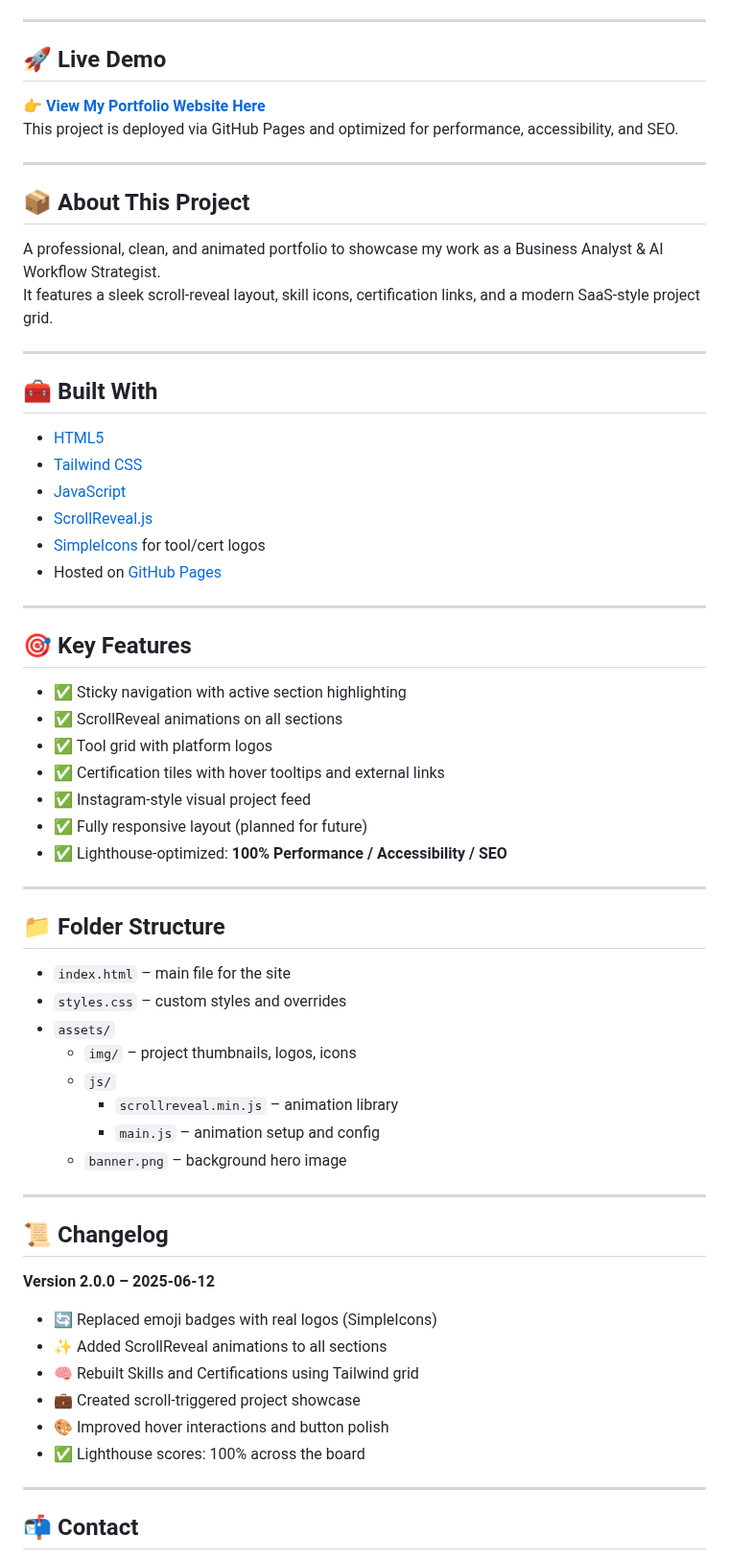
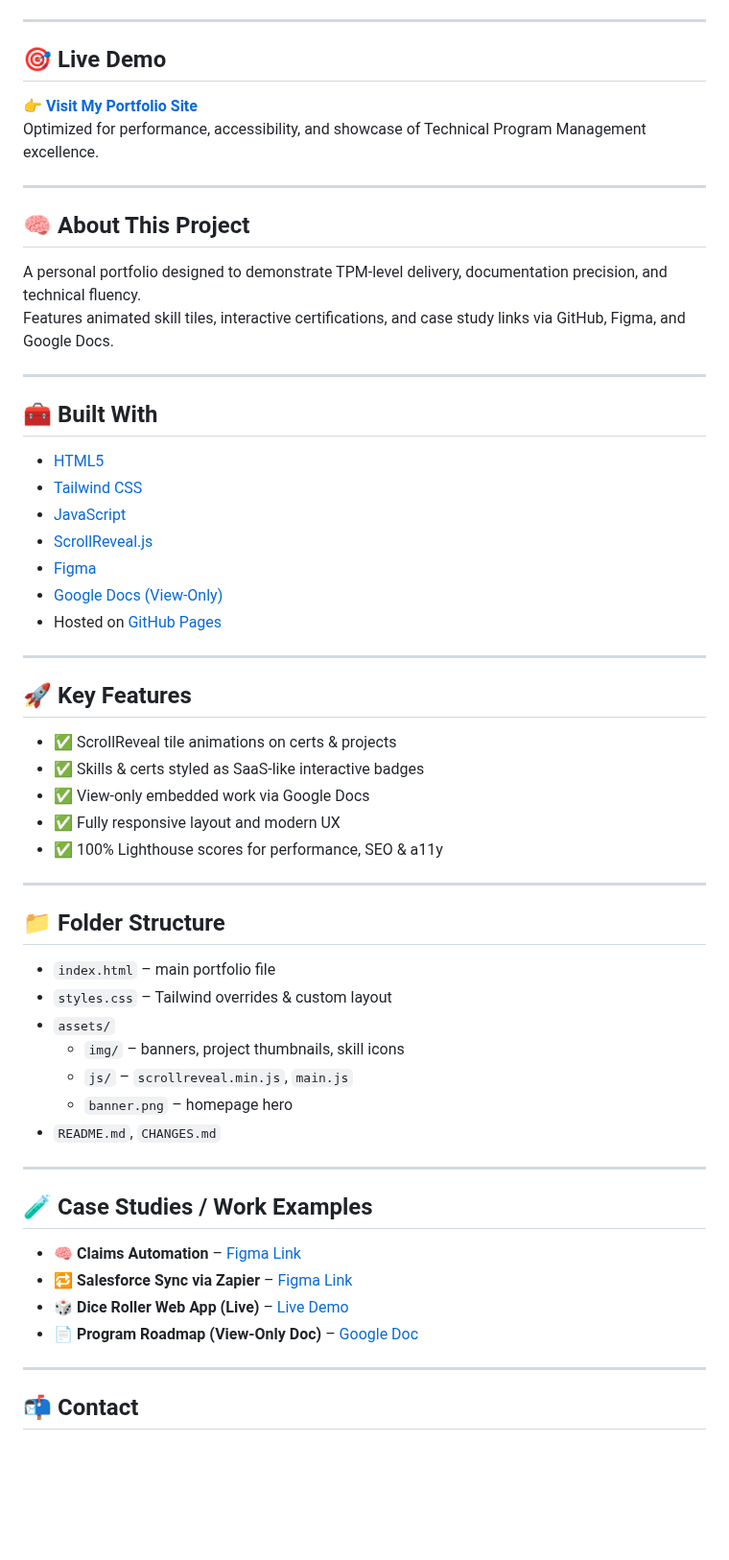
Before and after one commit to FundsCatcher/lumrodpro.github.io, a Markdown page: README.md, the part around one of its changes. Shown at 96% size. Rendered like a GitHub page; blank space fills up the shorter version.

```diff
--- a/README.md
+++ b/README.md
@@ -10,17 +10,17 @@
 
 ---
 
-## 🚀 Live Demo
+## 🎯 Live Demo
 
-👉 **[View My Portfolio Website Here](https://fundscatcher.github.io/lumrodpro.github.io/)**
-This project is deployed via GitHub Pages and optimized for performance, accessibility, and SEO.
+👉 **[Visit My Portfolio Site](https://fundscatcher.github.io/lumrodpro.github.io/)**
+Optimized for performance, accessibility, and showcase of Technical Program Management excellence.
 
 ---
 
-## 📦 About This Project
+## 🧠 About This Project
 
-A professional, clean, and animated portfolio to showcase my work as a Business Analyst & AI Workflow Strategist.
-It features a sleek scroll-reveal layout, skill icons, certification links, and a modern SaaS-style project grid.
+A personal portfolio designed to demonstrate TPM-level delivery, documentation precision, and technical fluency.
+Features animated skill tiles, interactive certifications, and case study links via GitHub, Figma, and Google Docs.
 
 ---
 
@@ -30,44 +30,40 @@ It features a sleek scroll-reveal layout, skill icons, certification links, and
 - [Tailwind CSS](https://tailwindcss.com/)
 - [JavaScript](https://developer.mozilla.org/en-US/docs/Web/JavaScript)
 - [ScrollReveal.js](https://scrollrevealjs.org/)
-- [SimpleIcons](https://simpleicons.org/) for tool/cert logos
+- [Figma](https://www.figma.com/)
+- [Google Docs (View-Only)](https://docs.google.com/)
 - Hosted on [GitHub Pages](https://pages.github.com/)
 
 ---
 
-## 🎯 Key Features
+## 🚀 Key Features
 
-- ✅ Sticky navigation with active section highlighting
-- ✅ ScrollReveal animations on all sections
-- ✅ Tool grid with platform logos
-- ✅ Certification tiles with hover tooltips and external links
-- ✅ Instagram-style visual project feed
-- ✅ Fully responsive layout (planned for future)
-- ✅ Lighthouse-optimized: **100% Performance / Accessibility / SEO**
+- ✅ ScrollReveal tile animations on certs & projects
+- ✅ Skills & certs styled as SaaS-like interactive badges
+- ✅ View-only embedded work via Google Docs
+- ✅ Fully responsive layout and modern UX
+- ✅ 100% Lighthouse scores for performance, SEO & a11y
 
 ---
 
 ## 📁 Folder Structure
-- `index.html` – main file for the site
-- `styles.css` – custom styles and overrides
+
+- `index.html` – main portfolio file
+- `styles.css` – Tailwind overrides & custom layout
 - `assets/`
-  - `img/` – project thumbnails, logos, icons
-  - `js/`
-    - `scrollreveal.min.js` – animation library
-    - `main.js` – animation setup and config
-  - `banner.png` – background hero image
+  - `img/` – banners, project thumbnails, skill icons
+  - `js/` – `scrollreveal.min.js`, `main.js`
+  - `banner.png` – homepage hero
+- `README.md`, `CHANGES.md`
 
 ---
 
-## 📜 Changelog
+## 🧪 Case Studies / Work Examples
 
-**Version 2.0.0 – 2025-06-12**
-- 🔄 Replaced emoji badges with real logos (SimpleIcons)
-- ✨ Added ScrollReveal animations to all sections
-- 🧠 Rebuilt Skills and Certifications using Tailwind grid
-- 💼 Created scroll-triggered project showcase
-- 🎨 Improved hover interactions and button polish
-- ✅ Lighthouse scores: 100% across the board
+- 🧠 **Claims Automation** – [Figma Link](https://www.figma.com/board/cK8xmdOaHVtTAtH5O7H51i/Claims-Process-and-API)
+- 🔁 **Salesforce Sync via Zapier** – [Figma Link](https://www.figma.com/board/AcBX6L9gDFVPNl7V43bjEN/Salesforce-Sync)
+- 🎲 **Dice Roller Web App (Live)** – [Live Demo](https://fundscatcher.github.io/dice_roller.html)
+- 📄 **Program Roadmap (View-Only Doc)** – [Google Doc](https://docs.google.com/document/d/YOUR_DOC_ID/view)
 
 ---
 
```
Also changed, not shown: other parts of README.md (+4 -4 lines).
